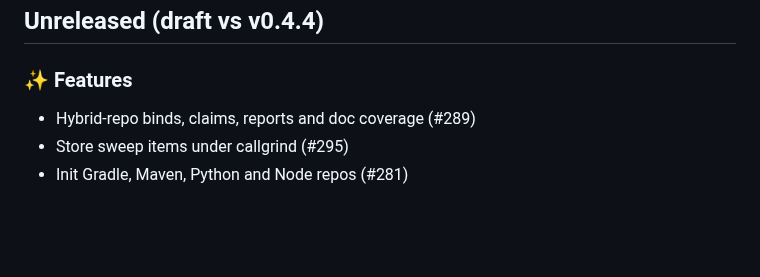
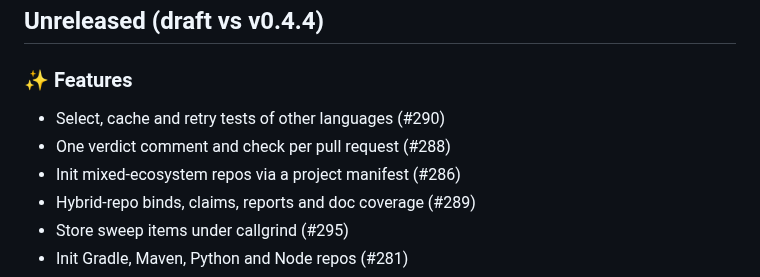
Before and after one commit to Verdenroz/soothfast, a Markdown page: CHANGELOG.md, the part around the change. Drawn GitHub-style; blank space fills up the shorter version.

Commit message:
docs: regenerate CHANGELOG.md

```diff
--- a/CHANGELOG.md
+++ b/CHANGELOG.md
@@ -12,6 +12,9 @@
 
 ### ✨ Features
 
+- Select, cache and retry tests of other languages (#290)
+- One verdict comment and check per pull request (#288)
+- Init mixed-ecosystem repos via a project manifest (#286)
 - Hybrid-repo binds, claims, reports and doc coverage (#289)
 - Store sweep items under callgrind (#295)
 - Init Gradle, Maven, Python and Node repos (#281)
```
